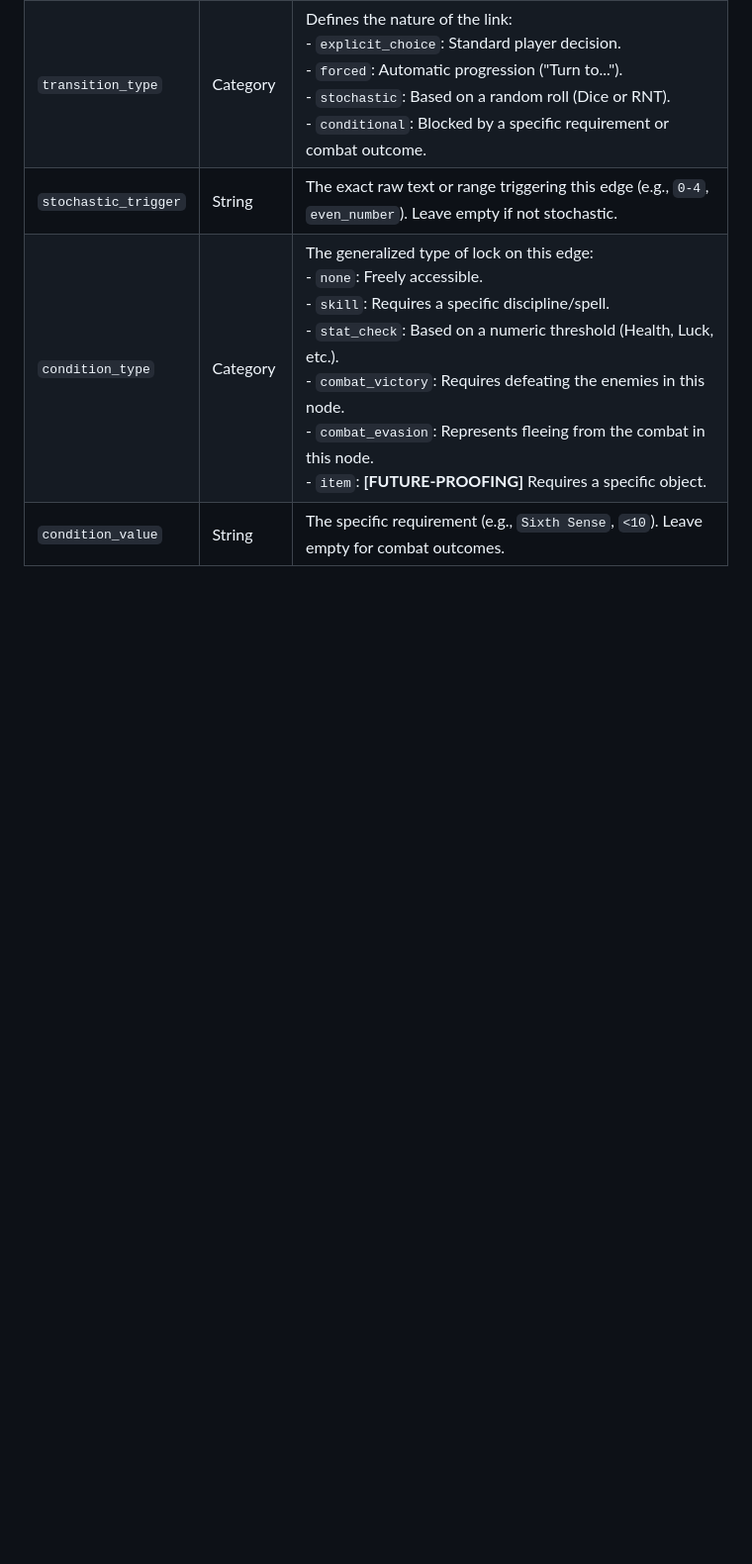
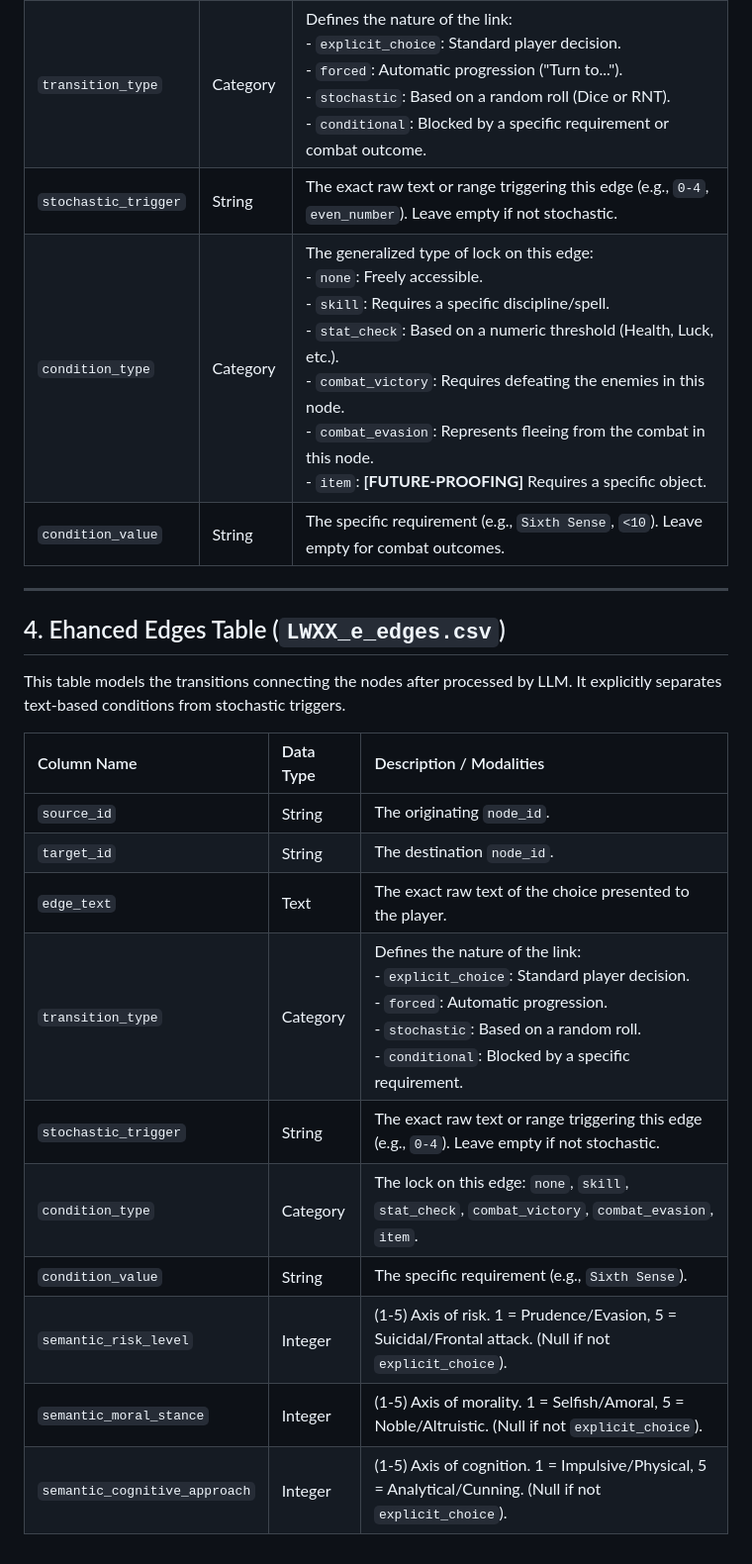
Before and after one commit to gguex/explore_interactive_fictions, a Markdown page: docs/gamebook_data_schema.md, the part around the change. Shown at 99% size. Drawn GitHub-style; blank space fills up the shorter version.

```diff
--- a/docs/gamebook_data_schema.md
+++ b/docs/gamebook_data_schema.md
@@ -45,3 +45,22 @@ This table models the transitions connecting the nodes. It explicitly separates
 | `stochastic_trigger` | String | The exact raw text or range triggering this edge (e.g., `0-4`, `even_number`). Leave empty if not stochastic. |
 | `condition_type` | Category | The generalized type of lock on this edge:<br> - `none`: Freely accessible.<br> - `skill`: Requires a specific discipline/spell.<br> - `stat_check`: Based on a numeric threshold (Health, Luck, etc.).<br> - `combat_victory`: Requires defeating the enemies in this node.<br> - `combat_evasion`: Represents fleeing from the combat in this node.<br> - `item`: **[FUTURE-PROOFING]** Requires a specific object. |
 | `condition_value` | String | The specific requirement (e.g., `Sixth Sense`, `<10`). Leave empty for combat outcomes. |
+
+---
+
+## 4. Ehanced Edges Table (`LWXX_e_edges.csv`)
+
+This table models the transitions connecting the nodes after processed by LLM. It explicitly separates text-based conditions from stochastic triggers.
+
+| Column Name | Data Type | Description / Modalities |
+| :--- | :--- | :--- |
+| `source_id` | String | The originating `node_id`. |
+| `target_id` | String | The destination `node_id`. |
+| `edge_text` | Text | The exact raw text of the choice presented to the player. |
+| `transition_type` | Category | Defines the nature of the link:<br> - `explicit_choice`: Standard player decision.<br> - `forced`: Automatic progression.<br> - `stochastic`: Based on a random roll.<br> - `conditional`: Blocked by a specific requirement. |
+| `stochastic_trigger` | String | The exact raw text or range triggering this edge (e.g., `0-4`). Leave empty if not stochastic. |
+| `condition_type` | Category | The lock on this edge: `none`, `skill`, `stat_check`, `combat_victory`, `combat_evasion`, `item`. |
+| `condition_value` | String | The specific requirement (e.g., `Sixth Sense`). |
+| `semantic_risk_level` | Integer | (1-5) Axis of risk. 1 = Prudence/Evasion, 5 = Suicidal/Frontal attack. (Null if not `explicit_choice`). |
+| `semantic_moral_stance` | Integer | (1-5) Axis of morality. 1 = Selfish/Amoral, 5 = Noble/Altruistic. (Null if not `explicit_choice`). |
+| `semantic_cognitive_approach` | Integer | (1-5) Axis of cognition. 1 = Impulsive/Physical, 5 = Analytical/Cunning. (Null if not `explicit_choice`). |
```
Also changed, not shown: docs/server_utilisation.md (+84 -15 lines).
